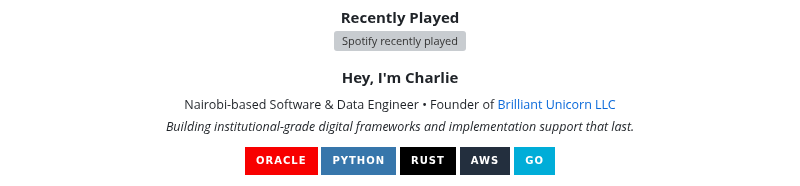
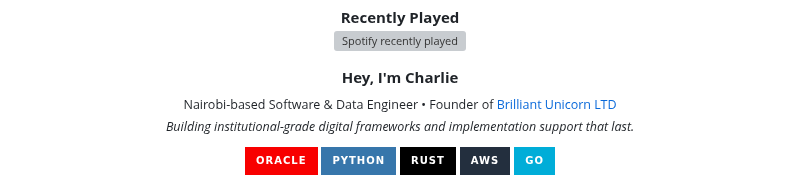
Before and after one commit to cmwrxh/cmwrxh, a Markdown page: README.md, the part around the change. Drawn GitHub-style; badges without logos; grey boxes are pictures that could not be loaded.

Commit message:
Update company designation from LLC to LTD

```diff
--- a/README.md
+++ b/README.md
@@ -13,7 +13,7 @@
 
 <p align="center">
   <font face="DejaVu Sans Mono" color="#9C27B0"><b>Hey, I'm Charlie</b></font><br>
-  <sub>Nairobi-based Software & Data Engineer • Founder of <a href="https://brilliantunicorn.com">Brilliant Unicorn LLC</a></sub><br>
+  <sub>Nairobi-based Software & Data Engineer • Founder of <a href="https://brilliantunicorn.com">Brilliant Unicorn LTD</a></sub><br>
   <sub><i>Building institutional-grade digital frameworks and implementation support that last.</i></sub>
 </p>
 
```
